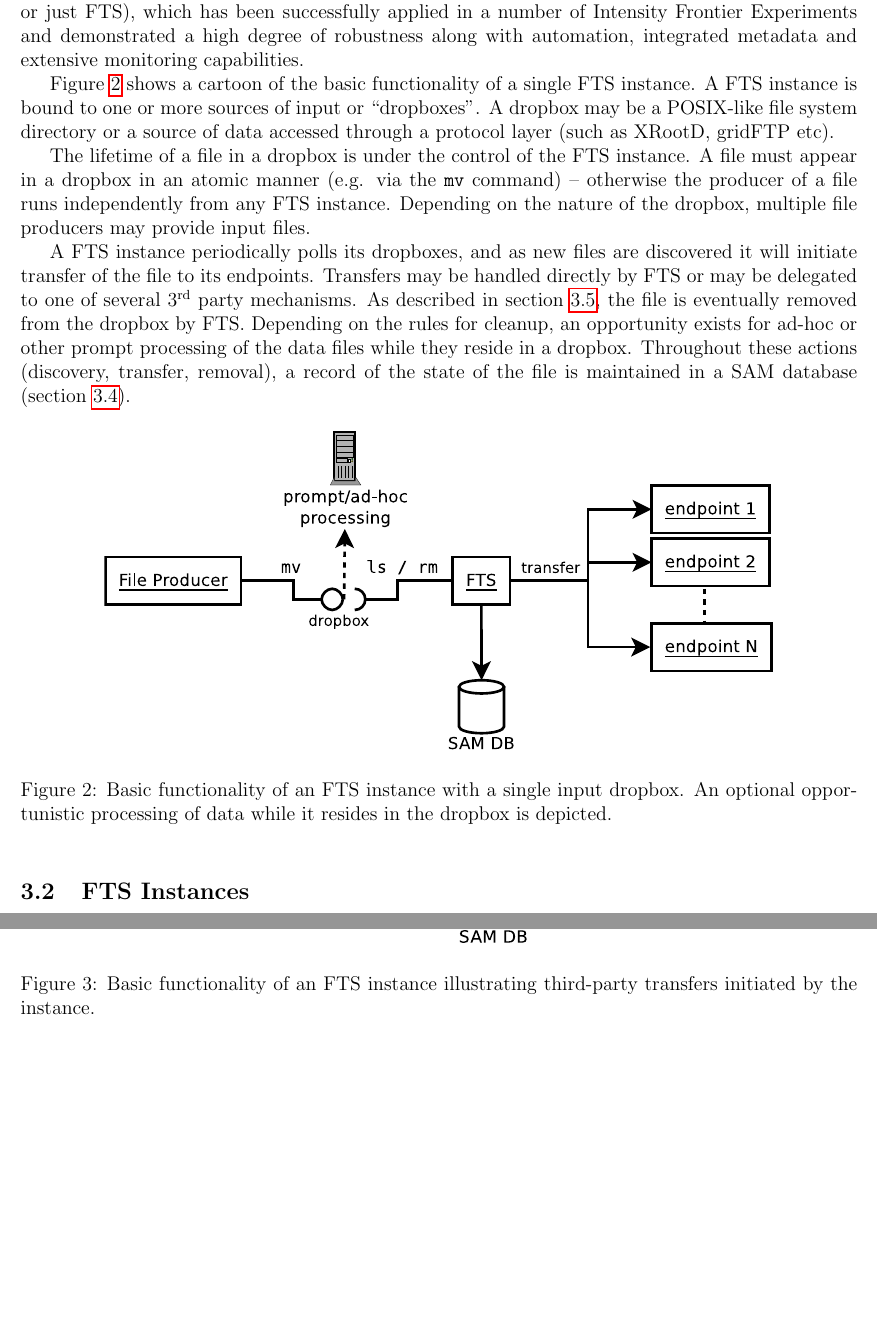
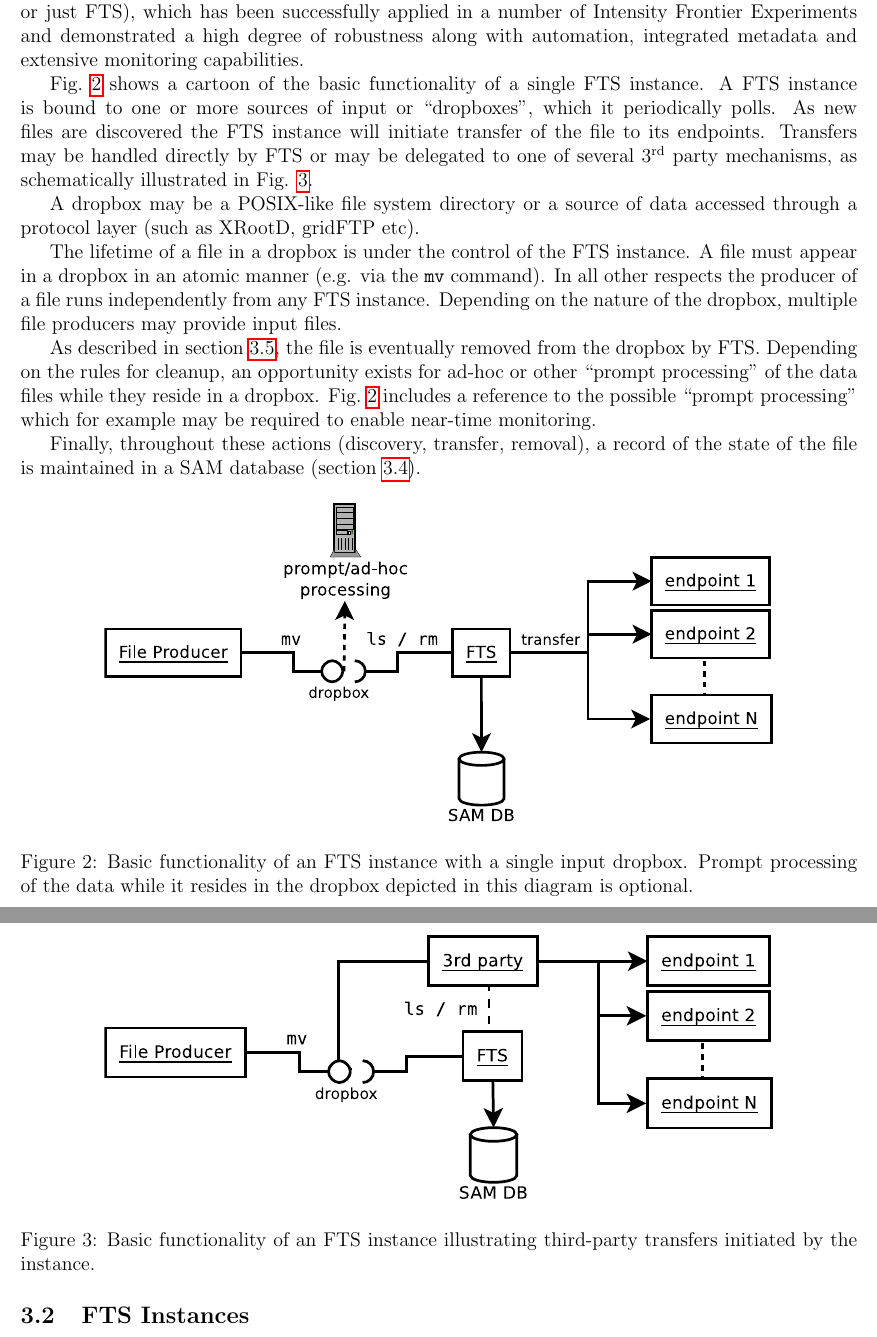
Before and after one commit to nektar21/protodune-raw-data-mgt, a LaTeX paper (protoDUNE-DMS-design.tex): two parts of pages 7 and 8 of 17, joined at a grey line, cut so that both start at the same text, the shorter picture padded with empty space. Compiled offline with pdfLaTeX.

Commit message:
Improved the FTS description

```diff
--- a/protoDUNE-DMS-design.tex
+++ b/protoDUNE-DMS-design.tex
@@ -241,33 +241,43 @@ applied in a number of Intensity Frontier Experiments and demonstrated
 a high degree of robustness along with automation, integrated metadata
 and extensive monitoring capabilities.
 
-Figure~\ref{fig:ftsbasics} shows a cartoon of the basic functionality
+Fig.~\ref{fig:ftsbasics} shows a cartoon of the basic functionality
 of a single FTS instance.  A FTS instance is bound to one or more
-sources of input or ``dropboxes''.  A dropbox may be a POSIX-like file
+sources of input or ``dropboxes'', which it  periodically polls.
+As new files are discovered the FTS instance will initiate transfer of the file to its endpoints.
+Transfers may be handled directly by FTS or may be delegated to one of
+several $3^\mathrm{rd}$ party mechanisms, as schematically illustrated
+in  Fig. \ref{fig:ftsbasicsthird}.
+
+A dropbox may be a POSIX-like file
 system directory or a source of data accessed through a protocol layer
 (such as  XRootD, gridFTP etc).
 
 The lifetime of a file in a dropbox is under the control of the FTS
 instance.  A file must appear in a dropbox in an atomic manner
-(e.g. via the \texttt{mv} command) -- otherwise the producer
+(e.g. via the \texttt{mv} command). In all other respects the producer
 of a file runs independently from any FTS instance.  Depending on the
 nature of the dropbox, multiple file producers may provide input files.
 
-A FTS instance periodically polls its dropboxes, and as new files are
-discovered it will initiate transfer of the file to its endpoints.
-Transfers may be handled directly by FTS or may be delegated to one of
-several $3^\mathrm{rd}$ party mechanisms.  As described in
+
+
+As described in
 section~\ref{sec:cleanup}, the file is eventually removed from the
 dropbox by FTS.  Depending on the rules for cleanup, an opportunity
-exists for ad-hoc or other prompt processing of the data files while
-they reside in a dropbox.  Throughout these actions (discovery, transfer,
+exists for ad-hoc or other ``prompt processing'' of the data files while
+they reside in a dropbox. Fig.~\ref{fig:ftsbasics} includes a reference to the possible
+``prompt processing'' which for example may be required to enable
+near-time monitoring.
+
+Finally, throughout these actions (discovery, transfer,
 removal), a record of the state of the file is maintained in a SAM
 database (section~\ref{sec:sam}).
 
 \begin{figure}[tbh]
   \centering
   \includegraphics[width=0.8\textwidth]{fts-basics.pdf}
-  \caption{Basic functionality of an FTS instance with a single input dropbox.  An optional opportunistic processing of data while it resides in the dropbox is depicted.}
+  \caption{Basic functionality of an FTS instance with a single input dropbox.
+Prompt processing of the data while it resides in the dropbox depicted in this diagram is optional.}
   \label{fig:ftsbasics}
 \end{figure}
 
```
Also changed, not shown: ftsinstances_v2.pdf (deleted), ftsinstances_v2.png (added), spbf.pdf (added), protoDUNE-DMS-design.tex (4 more changed lines), 2 other files.
